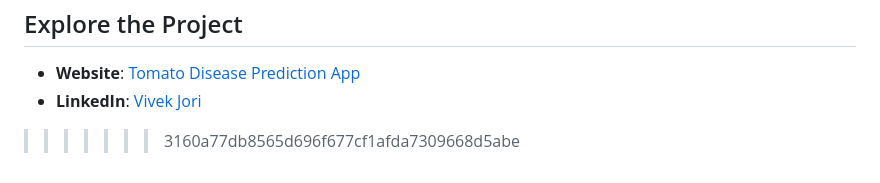
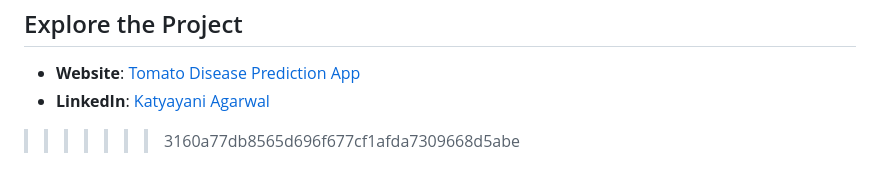
Before and after one commit to Katyayani2610/Tomato-Disease-Prediction, a Markdown page: README.md, the part around the change. Rendered like a GitHub page.

```diff
--- a/README.md
+++ b/README.md
@@ -314,7 +314,7 @@ This project is licensed under the MIT License - see the LICENSE file for detail
 ## Explore the Project
 
 - **Website**: [Tomato Disease Prediction App](https://tomato-disease-prediction-7bsmewffvrn7bkzxhizdnu.streamlit.app/)
-- **LinkedIn**: [Vivek Jori ](https://www.linkedin.com/in/katyayani-a-5355b121a/)
+- **LinkedIn**: [Katyayani Agarwal](https://www.linkedin.com/in/katyayani-a-5355b121a/)
 
 
 >>>>>>> 3160a77db8565d696f677cf1afda7309668d5abe
```
